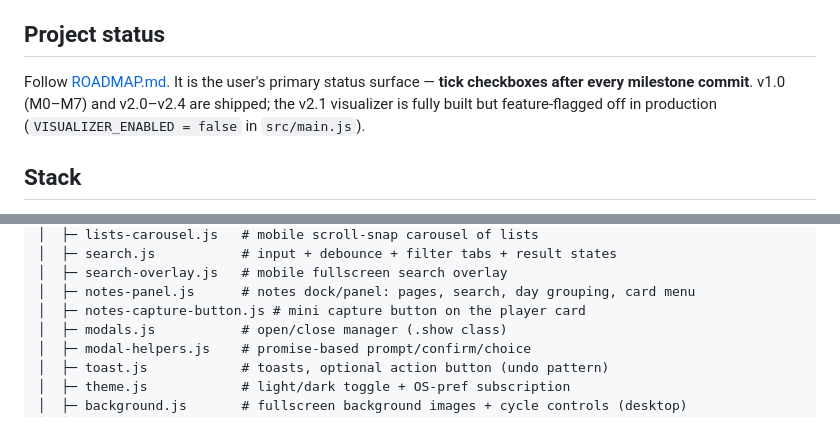
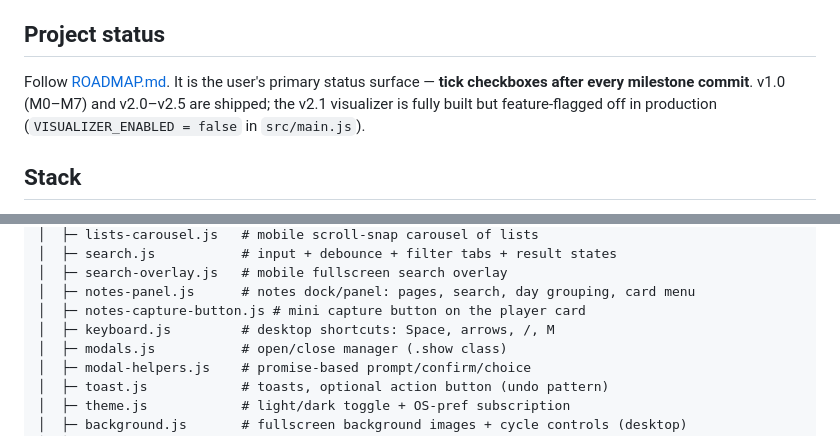
Before and after one commit to bitm4ncer/radiodock.app, a Markdown page: CLAUDE.md, 2 parts joined by grey strips. GitHub-like rendering.

Commit message:
Docs: add keyboard.js to the module map; status through v2.5
Co-Authored-By: Claude Fable 5 <noreply@anthropic.com>

```diff
--- a/CLAUDE.md
+++ b/CLAUDE.md
@@ -4,7 +4,7 @@ PWA rebuild of the RadioDock Chrome extension. Lives at <https://radiodock.app>
 
 ## Project status
 
-Follow [ROADMAP.md](./ROADMAP.md). It is the user's primary status surface — **tick checkboxes after every milestone commit**. v1.0 (M0–M7) and v2.0–v2.4 are shipped; the v2.1 visualizer is fully built but feature-flagged off in production (`VISUALIZER_ENABLED = false` in `src/main.js`).
+Follow [ROADMAP.md](./ROADMAP.md). It is the user's primary status surface — **tick checkboxes after every milestone commit**. v1.0 (M0–M7) and v2.0–v2.5 are shipped; the v2.1 visualizer is fully built but feature-flagged off in production (`VISUALIZER_ENABLED = false` in `src/main.js`).
 
 ## Stack
 
@@ -60,6 +60,7 @@ src/
 │  ├─ search-overlay.js   # mobile fullscreen search overlay
 │  ├─ notes-panel.js      # notes dock/panel: pages, search, day grouping, card menu
 │  ├─ notes-capture-button.js # mini capture button on the player card
+│  ├─ keyboard.js         # desktop shortcuts: Space, arrows, /, M
 │  ├─ modals.js           # open/close manager (.show class)
 │  ├─ modal-helpers.js    # promise-based prompt/confirm/choice
 │  ├─ toast.js            # toasts, optional action button (undo pattern)
```
